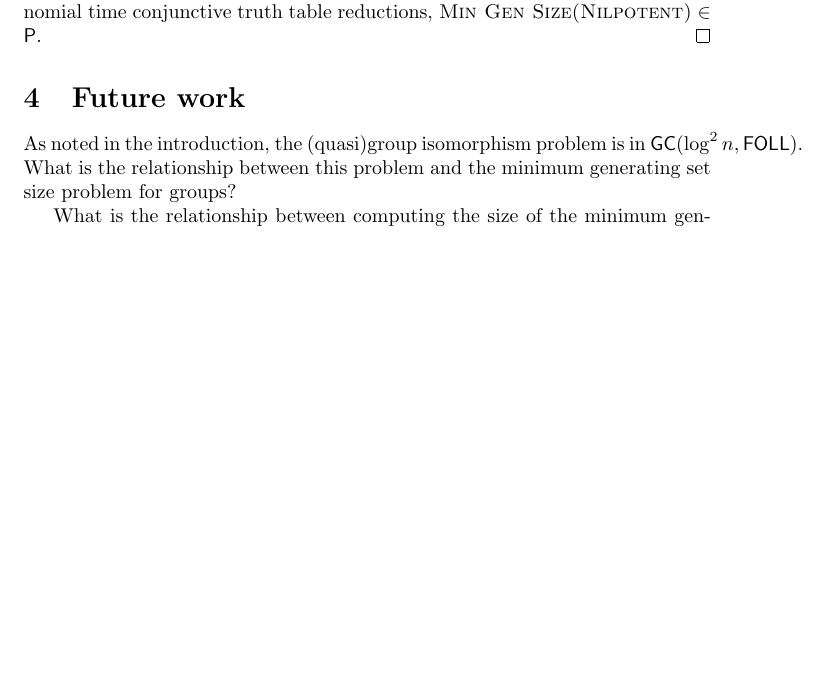
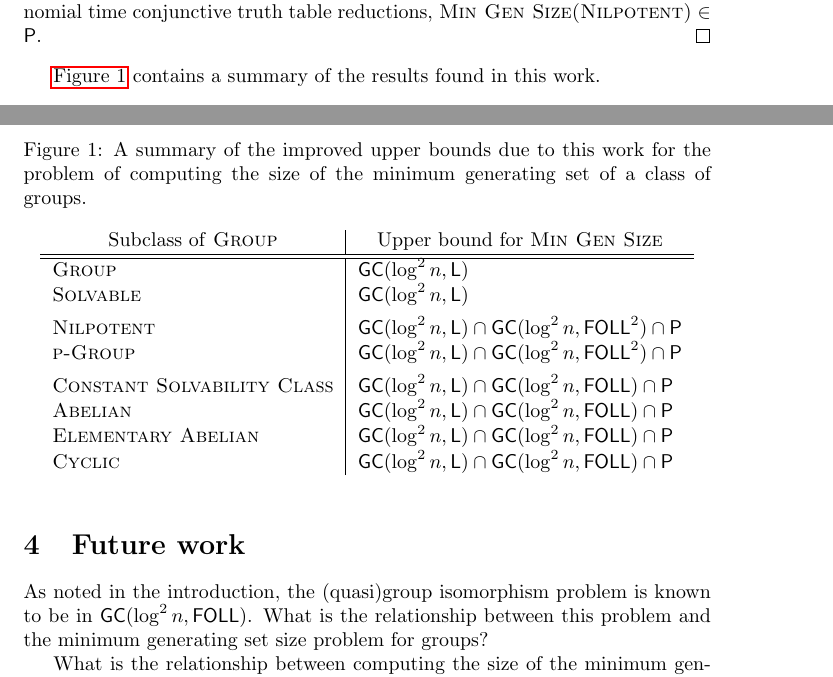
Before and after one commit to jfinkels/grouprank, a LaTeX document (mingroupgen.tex): part of page 5 of 6 before the commit and two parts of pages 5 and 6 of 7 after it, the two joined at a grey line, cut so that both start at the same text, the shorter picture padded with empty space. Compiled offline with pdfLaTeX.

Commit message:
Added figure; it may not be completely correct for now.

```diff
--- a/mingroupgen.tex
+++ b/mingroupgen.tex
@@ -291,9 +291,33 @@ At this point, we provide a clearer presentation of the proof of \cite[Theorem~7
   Since $\textsc{Min Gen Size(Elementary Abelian)} \in \P$ and $\P$ is closed under polynomial time conjunctive truth table reductions, $\textsc{Min Gen Size(Nilpotent)} \in \P$.
 \end{proof}
 
+\autoref{fig:results} contains a summary of the results found in this work.
+
+%% TODO ensure that this is correct
+\begin{figure}
+\caption{A summary of the improved upper bounds due to this work for the problem of computing the size of the minimum generating set of a class of groups.\label{fig:results}}
+  \begin{center}
+    \begin{tabular}{l | l}
+      \multicolumn{1}{c |}{Subclass of \textsc{Group}}
+      &
+      \multicolumn{1}{| c}{Upper bound for \textsc{Min Gen Size}} \\
+      \hline
+      \hline
+      \textsc{Group} & $\GC(\log^2 n, \L)$ \\
+      \textsc{Solvable} & $\GC(\log^2 n, \L)$ \\[4pt]
+      \textsc{Nilpotent} & $\GC(\log^2 n, \L) \cap \GC(\log^2 n, \FOLL^2) \cap \P$ \\
+      \textsc{p-Group} & $\GC(\log^2 n, \L) \cap \GC(\log^2 n, \FOLL^2) \cap \P$ \\[4pt]
+      \textsc{Constant Solvability Class} & $\GC(\log^2 n, \L) \cap \GC(\log^2 n, \FOLL) \cap \P$ \\
+      \textsc{Abelian} & $\GC(\log^2 n, \L) \cap \GC(\log^2 n, \FOLL) \cap \P$ \\
+      \textsc{Elementary Abelian} & $\GC(\log^2 n, \L) \cap \GC(\log^2 n, \FOLL) \cap \P$ \\
+      \textsc{Cyclic} & $\GC(\log^2 n, \L) \cap \GC(\log^2 n, \FOLL) \cap \P$
+    \end{tabular}
+  \end{center}
+\end{figure}
+
 \section{Future work}
 
-As noted in the introduction, the (quasi)group isomorphism problem is in $\GC(\log^2 n, \FOLL)$.
+As noted in the introduction, the (quasi)group isomorphism problem is known to be in $\GC(\log^2 n, \FOLL)$.
 What is the relationship between this problem and the minimum generating set size problem for groups?
 
 What is the relationship between computing the size of the minimum generating set and computing the minimum generating set itself?
```
